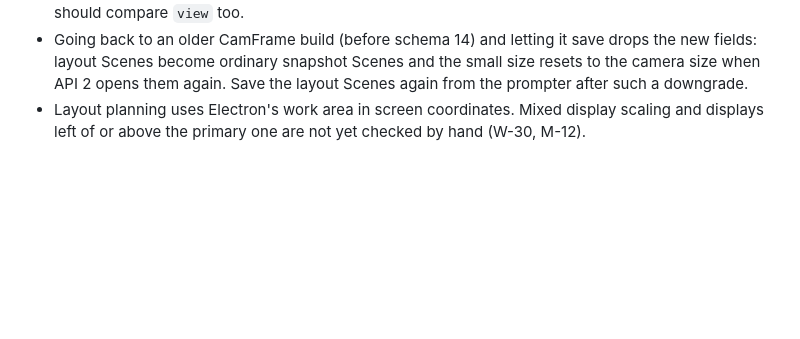
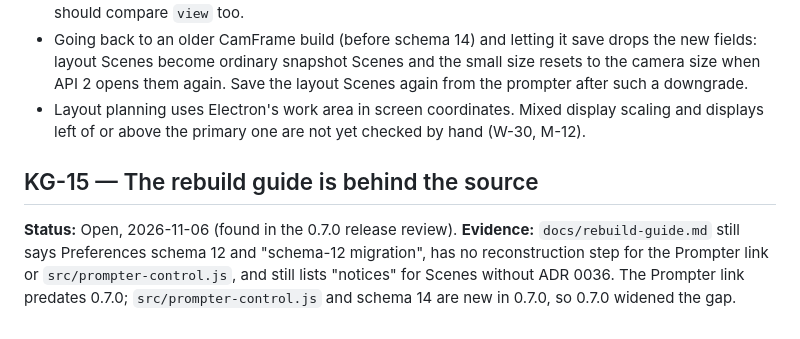
Before and after one commit to techiesreviews/camframe, a Markdown page: docs/known-gaps.md, the part around the change. Drawn GitHub-style; blank space fills up the shorter version.

Commit message:
Post-tag run: rebuild guide gap widened by 0.7.0 (KG-15), second-screen row
Co-Authored-By: Claude Sonnet 5.5 <noreply@anthropic.com>

```diff
--- a/docs/known-gaps.md
+++ b/docs/known-gaps.md
@@ -117,3 +117,8 @@ Still to confirm by hand: Chrome's one-time Local Network Access prompt when htt
 - Resizing the Overlay by hand while a Scene is active leaves that Scene marked active (the tray tick and the status `activeScene`), although the camera no longer matches it. This is older behaviour (the hand-resize handler never cleared it before API 2) and is unchanged here; a prompter checking a cue should compare `view` too.
 - Going back to an older CamFrame build (before schema 14) and letting it save drops the new fields: layout Scenes become ordinary snapshot Scenes and the small size resets to the camera size when API 2 opens them again. Save the layout Scenes again from the prompter after such a downgrade.
 - Layout planning uses Electron's work area in screen coordinates. Mixed display scaling and displays left of or above the primary one are not yet checked by hand (W-30, M-12).
+
+## KG-15 — The rebuild guide is behind the source
+
+**Status:** Open, 2026-11-06 (found in the 0.7.0 release review).
+**Evidence:** `docs/rebuild-guide.md` still says Preferences schema 12 and "schema-12 migration", has no reconstruction step for the Prompter link or `src/prompter-control.js`, and still lists "notices" for Scenes without ADR 0036. The Prompter link predates 0.7.0; `src/prompter-control.js` and schema 14 are new in 0.7.0, so 0.7.0 widened the gap.
```
Also changed, not shown: 1 other file.
